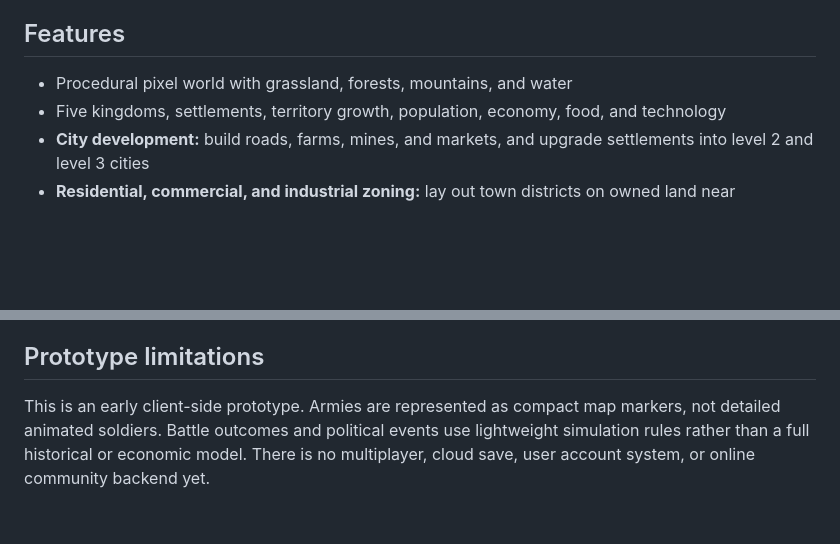
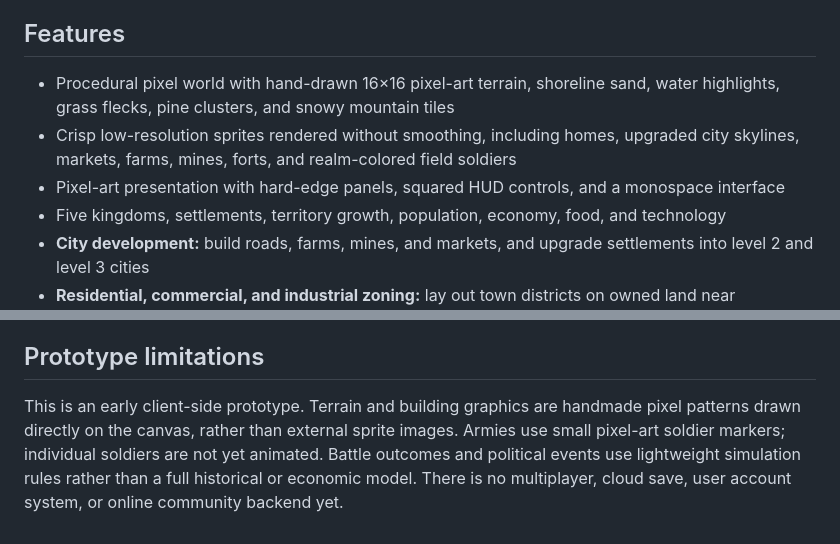
Before and after one commit to tubalrr/PIXELREALM., a Markdown page: README.md, 2 parts joined by grey strips. Rendered like a GitHub page; blank space fills up the shorter version.

Commit message:
Document the handcrafted pixel-art renderer

```diff
--- a/README.md
+++ b/README.md
@@ -8,7 +8,9 @@ Download `index.html` and `game.js` into the same folder, then open `index.html`
 
 ## Features
 
-- Procedural pixel world with grassland, forests, mountains, and water
+- Procedural pixel world with hand-drawn 16×16 pixel-art terrain, shoreline sand, water highlights, grass flecks, pine clusters, and snowy mountain tiles
+- Crisp low-resolution sprites rendered without smoothing, including homes, upgraded city skylines, markets, farms, mines, forts, and realm-colored field soldiers
+- Pixel-art presentation with hard-edge panels, squared HUD controls, and a monospace interface
 - Five kingdoms, settlements, territory growth, population, economy, food, and technology
 - **City development:** build roads, farms, mines, and markets, and upgrade settlements into level 2 and level 3 cities
 - **Residential, commercial, and industrial zoning:** lay out town districts on owned land near settlements or roads; each zone has distinct pixel-art buildings and can be upgraded to density level 3
@@ -49,4 +51,4 @@ Download `index.html` and `game.js` into the same folder, then open `index.html`
 
 ## Prototype limitations
 
-This is an early client-side prototype. Armies are represented as compact map markers, not detailed animated soldiers. Battle outcomes and political events use lightweight simulation rules rather than a full historical or economic model. There is no multiplayer, cloud save, user account system, or online community backend yet.
+This is an early client-side prototype. Terrain and building graphics are handmade pixel patterns drawn directly on the canvas, rather than external sprite images. Armies use small pixel-art soldier markers; individual soldiers are not yet animated. Battle outcomes and political events use lightweight simulation rules rather than a full historical or economic model. There is no multiplayer, cloud save, user account system, or online community backend yet.
```
